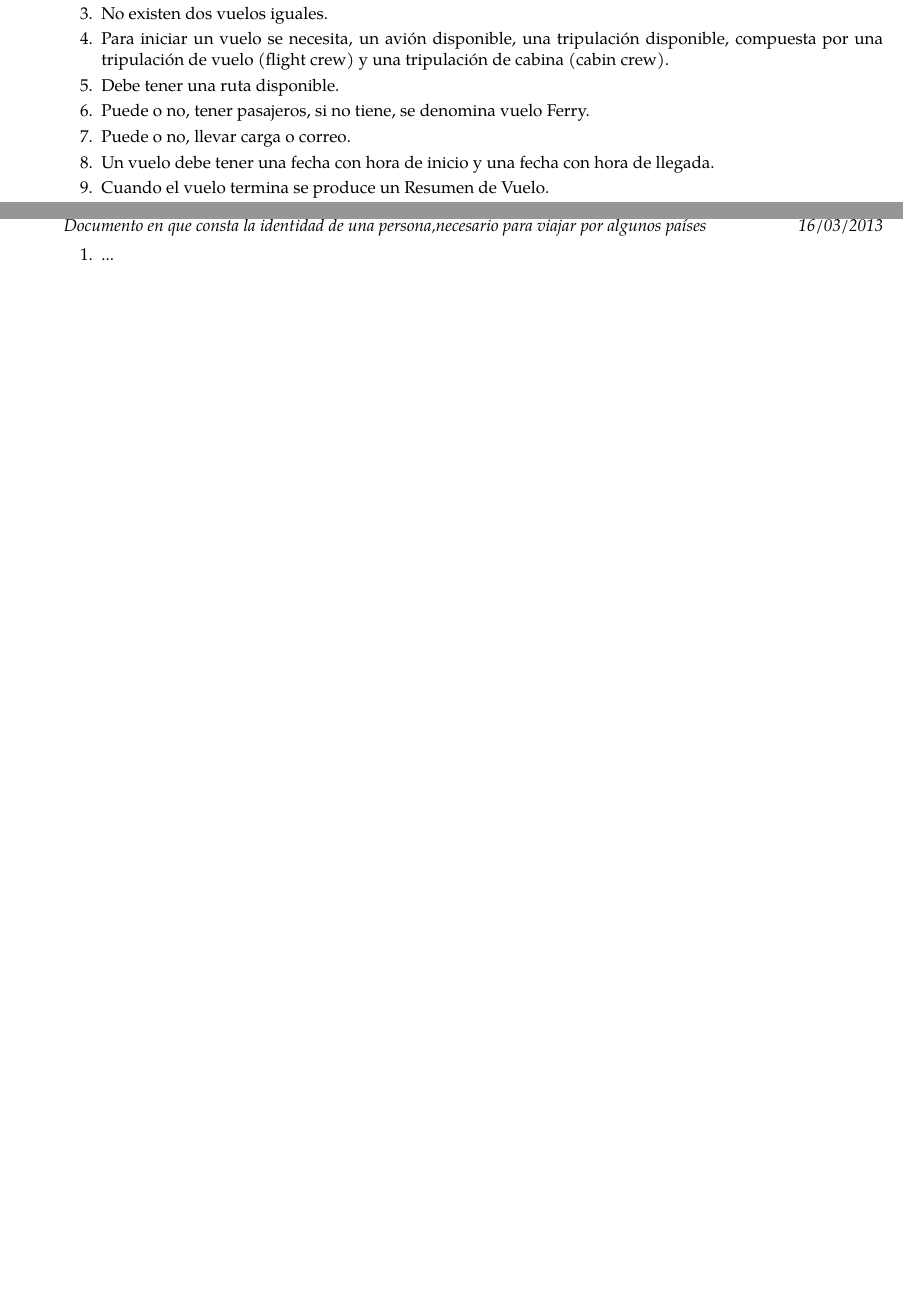
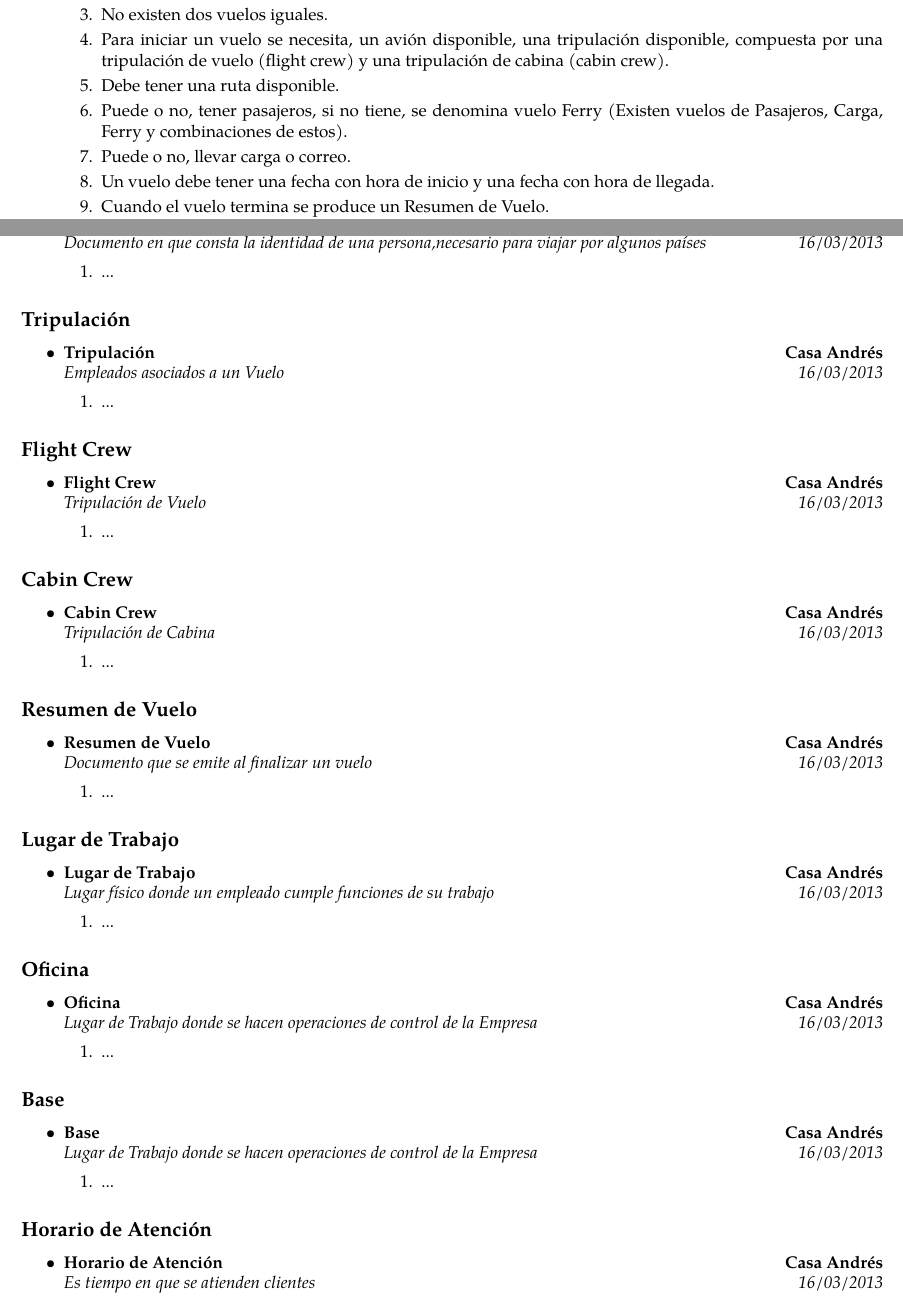
Before and after one commit to f3nyx/databaseFlightTrace, a LaTeX document (baseTex.tex): two parts of pages 1 and 6 of 6 before the commit and two parts of pages 1 and 6 of 7 after it, joined at a grey line, cut so that both start at the same text, the shorter picture padded with empty space. Compiled offline with pdfLaTeX.

Commit message:
28 tablas

```diff
--- a/baseTex.tex
+++ b/baseTex.tex
@@ -75,7 +75,7 @@
 		\item No existen dos vuelos iguales.
 		\item Para iniciar un vuelo se necesita, un avión disponible, una tripulación disponible, compuesta por una tripulación de vuelo (flight crew) y una tripulación de cabina (cabin crew).
 		\item Debe tener una ruta disponible.
-		\item Puede o no, tener pasajeros, si no tiene, se denomina vuelo Ferry.
+		\item Puede o no, tener pasajeros, si no tiene, se denomina vuelo Ferry (Existen vuelos de Pasajeros, Carga, Ferry y combinaciones de estos).
 		\item Puede o no, llevar carga o correo.
 		\item Un vuelo debe tener una fecha con hora de inicio y una fecha con hora de llegada.
 		\item Cuando el vuelo termina se produce un Resumen de Vuelo.
@@ -565,5 +566,150 @@
 
 \end{itemize}
 
+\subsection*{Tripulación}
 
+\begin{itemize}
+	\parskip=0.1em
 
+	\item
+	\headerrow
+		{\textbf{Tripulación}}
+		{\textbf{Casa Andrés}}
+	\\
+	\headerrow
+		{\emph{Empleados asociados a un Vuelo}}
+		{\emph{16/03/2013}}
+	\begin{enumerate}
+		\item ...
+	\end{enumerate}
+
+\end{itemize}
+
+\subsection*{Flight Crew}
+
+\begin{itemize}
+	\parskip=0.1em
+
+	\item
+	\headerrow
+		{\textbf{Flight Crew}}
+		{\textbf{Casa Andrés}}
+	\\
+	\headerrow
+		{\emph{Tripulación de Vuelo}}
+		{\emph{16/03/2013}}
+	\begin{enumerate}
+		\item ...
+	\end{enumerate}
+
+\end{itemize}
+
+\subsection*{Cabin Crew}
+
+\begin{itemize}
+	\parskip=0.1em
+
+	\item
+	\headerrow
+		{\textbf{Cabin Crew}}
+		{\textbf{Casa Andrés}}
+	\\
+	\headerrow
+		{\emph{Tripulación de Cabina}}
+		{\emph{16/03/2013}}
+	\begin{enumerate}
+		\item ...
+	\end{enumerate}
+
+\end{itemize}
+
+\subsection*{Resumen de Vuelo}
+
+\begin{itemize}
+	\parskip=0.1em
+
+	\item
+	\headerrow
+		{\textbf{Resumen de Vuelo}}
+		{\textbf{Casa Andrés}}
+	\\
+	\headerrow
+		{\emph{Documento que se emite al finalizar un vuelo}}
+		{\emph{16/03/2013}}
+	\begin{enumerate}
+		\item ...
+	\end{enumerate}
+
+\end{itemize}
+
+\subsection*{Lugar de Trabajo}
+
+\begin{itemize}
+	\parskip=0.1em
+
+	\item
+	\headerrow
+		{\textbf{Lugar de Trabajo}}
+		{\textbf{Casa Andrés}}
+	\\
+	\headerrow
+		{\emph{Lugar físico donde un empleado cumple funciones de su trabajo}}
+		{\emph{16/03/2013}}
+	\begin{enumerate}
+		\item ...
+	\end{enumerate}
+
+\end{itemize}
+
+\subsection*{Oficina}
+
+\begin{itemize}
+	\parskip=0.1em
+
+	\item
+	\headerrow
+		{\textbf{Oficina}}
+		{\textbf{Casa Andrés}}
+	\\
+	\headerrow
+		{\emph{Lugar de Trabajo donde se hacen operaciones de control de la Empresa}}
+		{\emph{16/03/2013}}
+	\begin{enumerate}
+		\item ...
+	\end{enumerate}
+
+\end{itemize}
+
+\subsection*{Base}
+
+\begin{itemize}
+	\parskip=0.1em
+
+	\item
+	\headerrow
+		{\textbf{Base}}
+		{\textbf{Casa Andrés}}
+	\\
+	\headerrow
+		{\emph{Lugar de Trabajo donde se hacen operaciones de control de la Empresa}}
+		{\emph{16/03/2013}}
+	\begin{enumerate}
+		\item ...
+	\end{enumerate}
+
+\end{itemize}
+
+\subsection*{Horario de Atención}
+
+\begin{itemize}
+	\parskip=0.1em
+
+	\item
+	\headerrow
+		{\textbf{Horario de Atención}}
+		{\textbf{Casa Andrés}}
+	\\
+	\headerrow
+		{\emph{Es tiempo en que se atienden clientes}}
+		{\emph{16/03/2013}}
+	\begin{enumerate}
```
Also changed, not shown: baseTex.tex (5 more changed lines).
